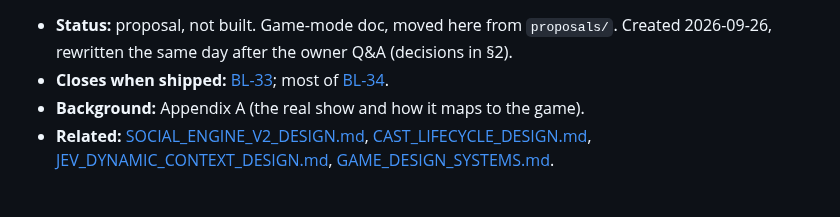
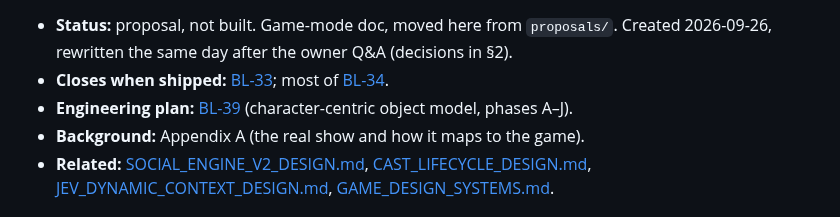
Before and after one commit to flyingabove/mvp_chat, a Markdown page: documentation/game_modes/TERRACE_HOUSE.md, the part around the change. GitHub-like rendering.

```diff
--- a/documentation/game_modes/TERRACE_HOUSE.md
+++ b/documentation/game_modes/TERRACE_HOUSE.md
@@ -4,6 +4,7 @@
 
 - **Status:** proposal, not built. Game-mode doc, moved here from `proposals/`. Created 2026-09-26, rewritten the same day after the owner Q&A (decisions in §2).
 - **Closes when shipped:** [BL-33](../backlog/BL-33-terrace-relationship-goal-and-ending.md); most of [BL-34](../backlog/BL-34-terrace-rivals-with-independent-aims.md).
+- **Engineering plan:** [BL-39](../backlog/BL-39-character-centric-social-engine.md) (character-centric object model, phases A–J).
 - **Background:** Appendix A (the real show and how it maps to the game).
 - **Related:** [SOCIAL_ENGINE_V2_DESIGN.md](../reference/SOCIAL_ENGINE_V2_DESIGN.md), [CAST_LIFECYCLE_DESIGN.md](../reference/CAST_LIFECYCLE_DESIGN.md), [JEV_DYNAMIC_CONTEXT_DESIGN.md](../reference/JEV_DYNAMIC_CONTEXT_DESIGN.md), [GAME_DESIGN_SYSTEMS.md](../proposals/GAME_DESIGN_SYSTEMS.md).
 
```
Also changed, not shown: documentation/backlog/BL-39-character-centric-social-engine.md (added, +286 -0 lines).
